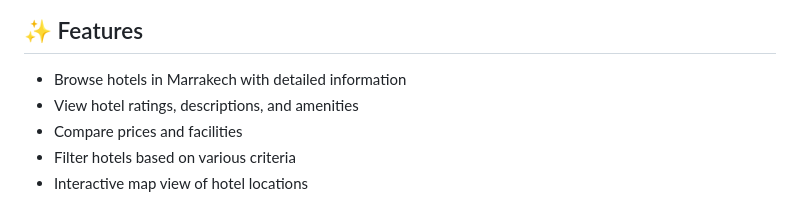
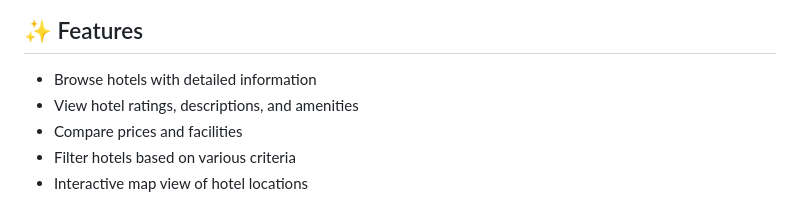
Before and after one commit to SALAHEDDINE-AIT-EL-MAHJOUB/hotello, a Markdown page: README.md, the part around the change. Drawn GitHub-style.

```diff
--- a/README.md
+++ b/README.md
@@ -23,7 +23,7 @@ Hotello is a Flutter application that helps users discover and compare hotels in
 
 ## ✨ Features
 
-- Browse hotels in Marrakech with detailed information
+- Browse hotels  with detailed information
 - View hotel ratings, descriptions, and amenities
 - Compare prices and facilities
 - Filter hotels based on various criteria
```
